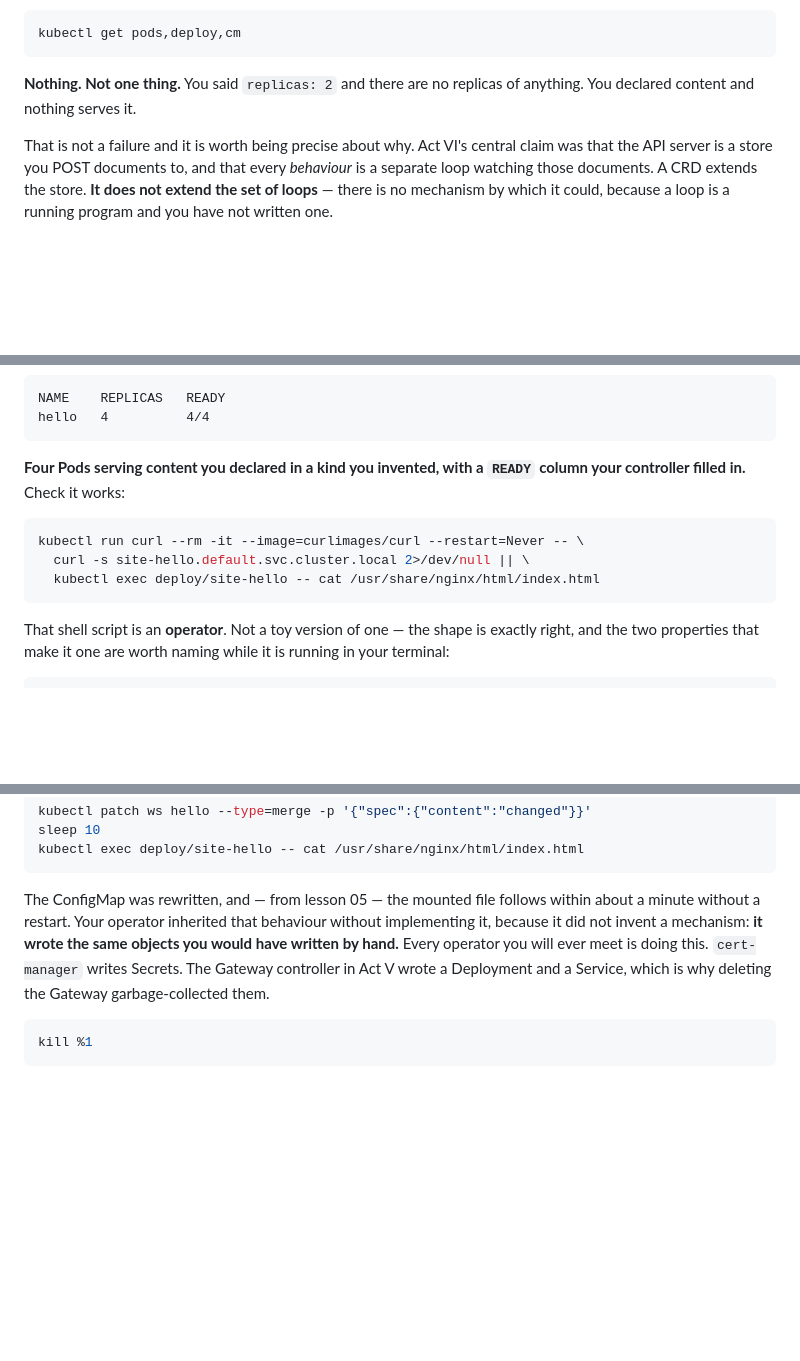
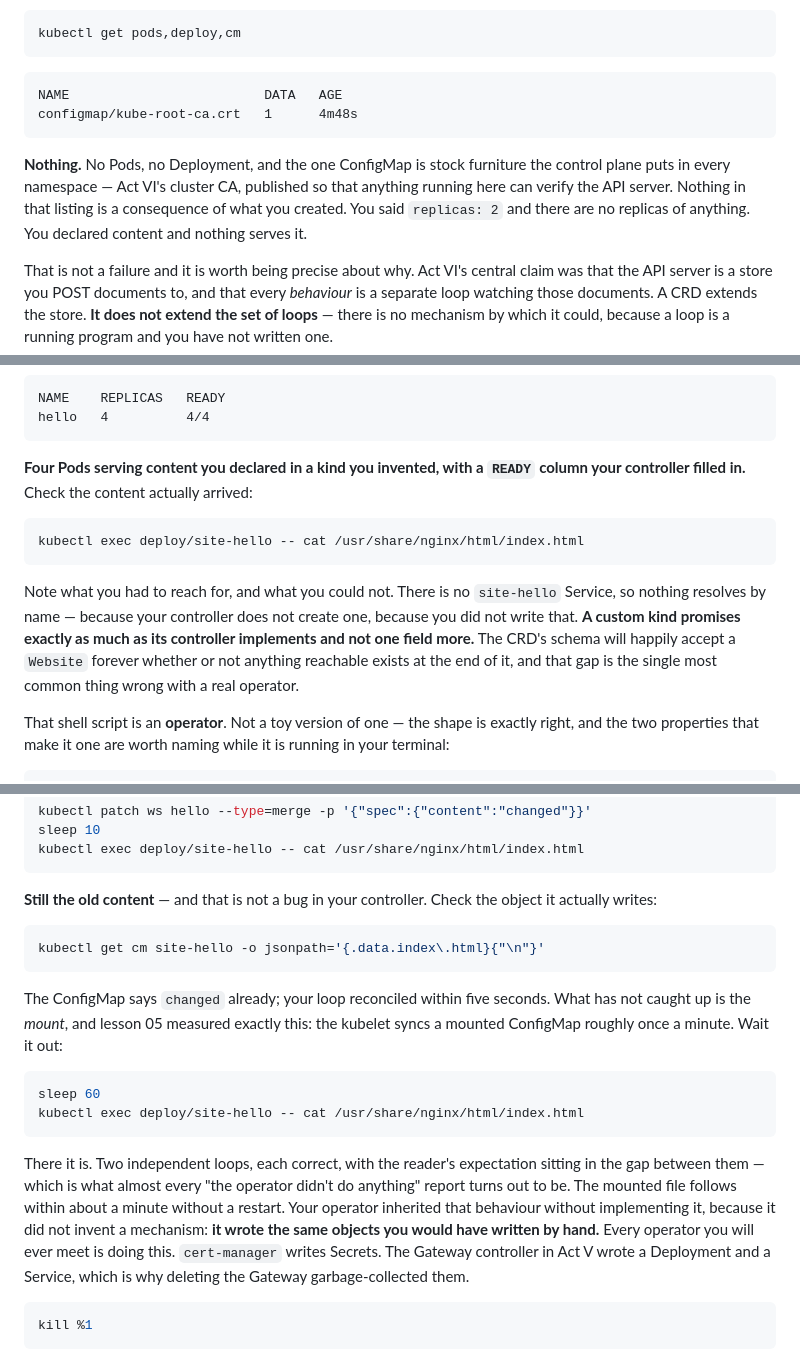
Before and after one commit to lohiarahul/learn_networking, a Markdown page: networking-fundamentals/act-7-workloads/09-adding-a-kind.md, 3 parts joined by grey strips. Drawn GitHub-style; blank space fills up the shorter version.

````diff
--- a/networking-fundamentals/act-7-workloads/09-adding-a-kind.md
+++ b/networking-fundamentals/act-7-workloads/09-adding-a-kind.md
@@ -81,7 +81,12 @@ kubectl get ws hello -o yaml | head -12
 kubectl get pods,deploy,cm
 ```
 
-**Nothing. Not one thing.** You said `replicas: 2` and there are no replicas of anything. You declared content and nothing serves it.
+```
+NAME                         DATA   AGE
+configmap/kube-root-ca.crt   1      4m48s
+```
+
+**Nothing.** No Pods, no Deployment, and the one ConfigMap is stock furniture the control plane puts in every namespace — Act VI's cluster CA, published so that anything running here can verify the API server. Nothing in that listing is a consequence of what you created. You said `replicas: 2` and there are no replicas of anything. You declared content and nothing serves it.
 
 That is not a failure and it is worth being precise about why. Act VI's central claim was that the API server is a store you POST documents to, and that every *behaviour* is a separate loop watching those documents. A CRD extends the store. **It does not extend the set of loops** — there is no mechanism by which it could, because a loop is a running program and you have not written one.
 
@@ -236,13 +241,13 @@ NAME    REPLICAS   READY
 hello   4          4/4
 ```
 
-**Four Pods serving content you declared in a kind you invented, with a `READY` column your controller filled in.** Check it works:
+**Four Pods serving content you declared in a kind you invented, with a `READY` column your controller filled in.** Check the content actually arrived:
 
 ```bash
-kubectl run curl --rm -it --image=curlimages/curl --restart=Never -- \
-  curl -s site-hello.default.svc.cluster.local 2>/dev/null || \
-  kubectl exec deploy/site-hello -- cat /usr/share/nginx/html/index.html
+kubectl exec deploy/site-hello -- cat /usr/share/nginx/html/index.html
 ```
+
+Note what you had to reach for, and what you could not. There is no `site-hello` Service, so nothing resolves by name — because your controller does not create one, because you did not write that. **A custom kind promises exactly as much as its controller implements and not one field more.** The CRD's schema will happily accept a `Website` forever whether or not anything reachable exists at the end of it, and that gap is the single most common thing wrong with a real operator.
 
 That shell script is an **operator**. Not a toy version of one — the shape is exactly right, and the two properties that make it one are worth naming while it is running in your terminal:
 
@@ -262,7 +267,20 @@ sleep 10
 kubectl exec deploy/site-hello -- cat /usr/share/nginx/html/index.html
 ```
 
-The ConfigMap was rewritten, and — from lesson 05 — the mounted file follows within about a minute without a restart. Your operator inherited that behaviour without implementing it, because it did not invent a mechanism: **it wrote the same objects you would have written by hand.** Every operator you will ever meet is doing this. `cert-manager` writes Secrets. The Gateway controller in Act V wrote a Deployment and a Service, which is why deleting the Gateway garbage-collected them.
+**Still the old content** — and that is not a bug in your controller. Check the object it actually writes:
+
+```bash
+kubectl get cm site-hello -o jsonpath='{.data.index\.html}{"\n"}'
+```
+
+The ConfigMap says `changed` already; your loop reconciled within five seconds. What has not caught up is the *mount*, and lesson 05 measured exactly this: the kubelet syncs a mounted ConfigMap roughly once a minute. Wait it out:
+
+```bash
+sleep 60
+kubectl exec deploy/site-hello -- cat /usr/share/nginx/html/index.html
+```
+
+There it is. Two independent loops, each correct, with the reader's expectation sitting in the gap between them — which is what almost every "the operator didn't do anything" report turns out to be. The mounted file follows within about a minute without a restart. Your operator inherited that behaviour without implementing it, because it did not invent a mechanism: **it wrote the same objects you would have written by hand.** Every operator you will ever meet is doing this. `cert-manager` writes Secrets. The Gateway controller in Act V wrote a Deployment and a Service, which is why deleting the Gateway garbage-collected them.
 
 ```bash
 kill %1
````
Also changed, not shown: other parts of networking-fundamentals/act-7-workloads/09-adding-a-kind.md (+2 -3 lines), networking-fundamentals/act-7-workloads/08-shipping-a-set-of-objects.md (+17 -4 lines), networking-fundamentals/act-7-workloads/10-choosing-the-number.md (+15 -12 lines).
